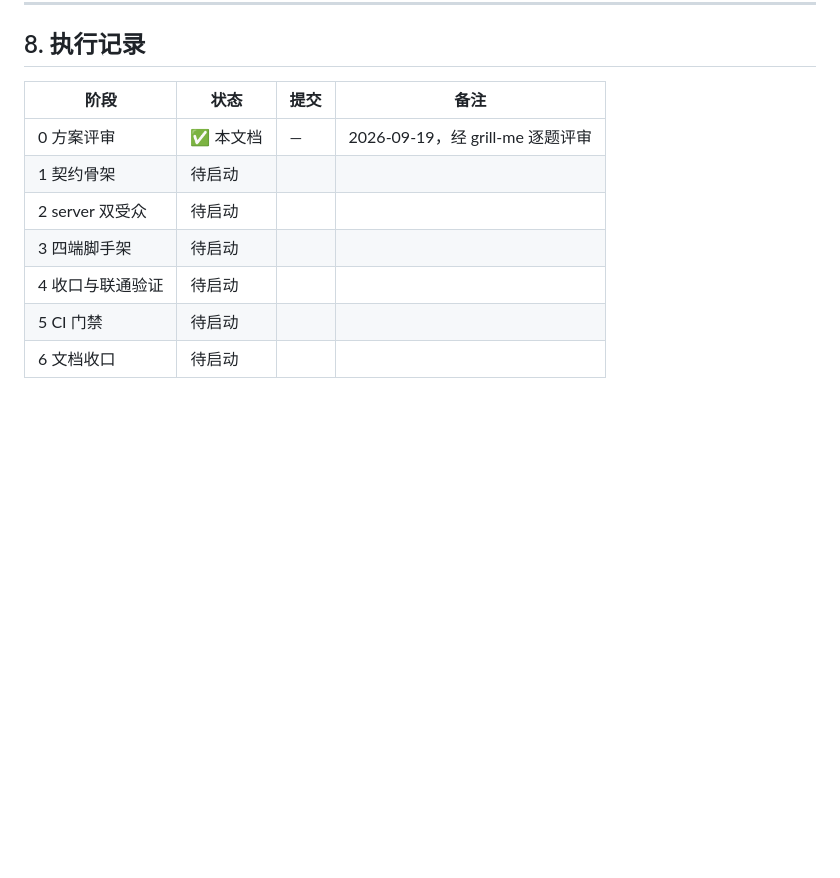
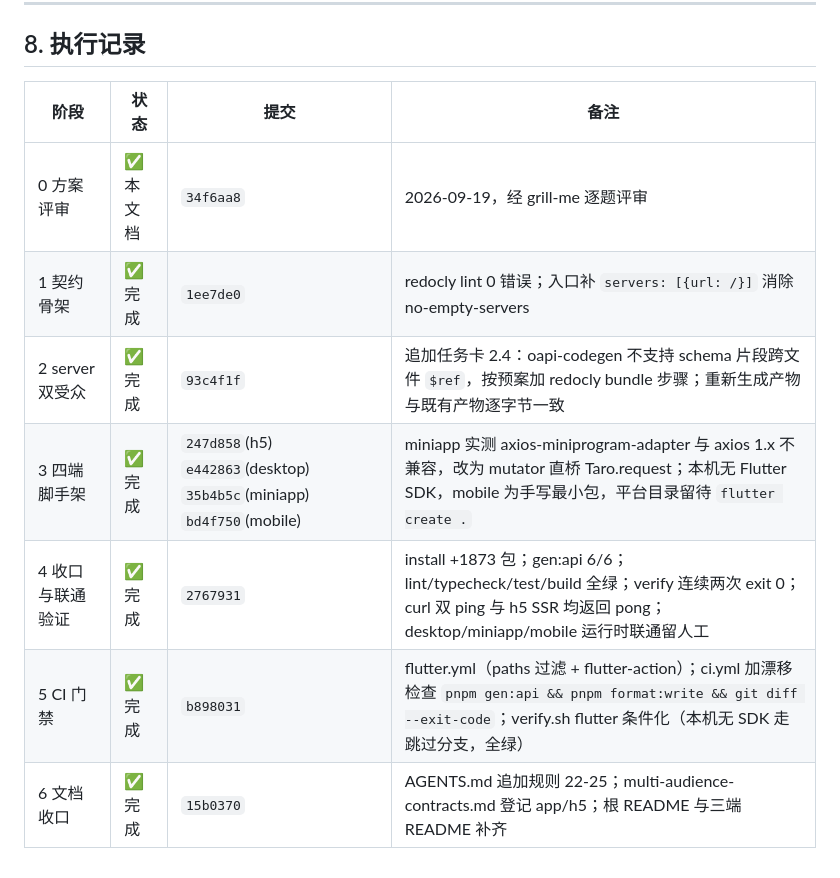
Before and after one commit to dkplus-pro/CMS-template, a Markdown page: docs/monorepo-expansion-plan.md, the part around the change. Drawn GitHub-style; blank space fills up the shorter version.

Commit message:
docs: fill execution records in expansion plan

```diff
--- a/docs/monorepo-expansion-plan.md
+++ b/docs/monorepo-expansion-plan.md
@@ -259,12 +259,12 @@ apps/server/
 
 ## 8. 执行记录
 
-| 阶段             | 状态      | 提交 | 备注                             |
-| ---------------- | --------- | ---- | -------------------------------- |
-| 0 方案评审       | ✅ 本文档 | —    | 2026-09-19，经 grill-me 逐题评审 |
-| 1 契约骨架       | 待启动    |      |                                  |
-| 2 server 双受众  | 待启动    |      |                                  |
-| 3 四端脚手架     | 待启动    |      |                                  |
-| 4 收口与联通验证 | 待启动    |      |                                  |
-| 5 CI 门禁        | 待启动    |      |                                  |
-| 6 文档收口       | 待启动    |      |                                  |
+| 阶段             | 状态      | 提交                                                                  | 备注                                                                                                                                                                               |
+| ---------------- | --------- | --------------------------------------------------------------------- | ---------------------------------------------------------------------------------------------------------------------------------------------------------------------------------- |
+| 0 方案评审       | ✅ 本文档 | `34f6aa8`                                                             | 2026-09-19，经 grill-me 逐题评审                                                                                                                                                   |
+| 1 契约骨架       | ✅ 完成   | `1ee7de0`                                                             | redocly lint 0 错误；入口补 `servers: [{url: /}]` 消除 no-empty-servers                                                                                                            |
+| 2 server 双受众  | ✅ 完成   | `93c4f1f`                                                             | 追加任务卡 2.4：oapi-codegen 不支持 schema 片段跨文件 `$ref`，按预案加 redocly bundle 步骤；重新生成产物与既有产物逐字节一致                                                       |
+| 3 四端脚手架     | ✅ 完成   | `247d858`(h5) `e442863`(desktop) `35b4b5c`(miniapp) `bd4f750`(mobile) | miniapp 实测 axios-miniprogram-adapter 与 axios 1.x 不兼容，改为 mutator 直桥 Taro.request；本机无 Flutter SDK，mobile 为手写最小包，平台目录留待 `flutter create .`               |
+| 4 收口与联通验证 | ✅ 完成   | `2767931`                                                             | install +1873 包；gen:api 6/6；lint/typecheck/test/build 全绿；verify 连续两次 exit 0；curl 双 ping 与 h5 SSR 均返回 pong；desktop/miniapp/mobile 运行时联通留人工                 |
+| 5 CI 门禁        | ✅ 完成   | `b898031`                                                             | flutter.yml（paths 过滤 + flutter-action）；ci.yml 加漂移检查 `pnpm gen:api && pnpm format:write && git diff --exit-code`；verify.sh flutter 条件化（本机无 SDK 走跳过分支，全绿） |
+| 6 文档收口       | ✅ 完成   | `15b0370`                                                             | AGENTS.md 追加规则 22-25；multi-audience-contracts.md 登记 app/h5；根 README 与三端 README 补齐                                                                                    |
```
